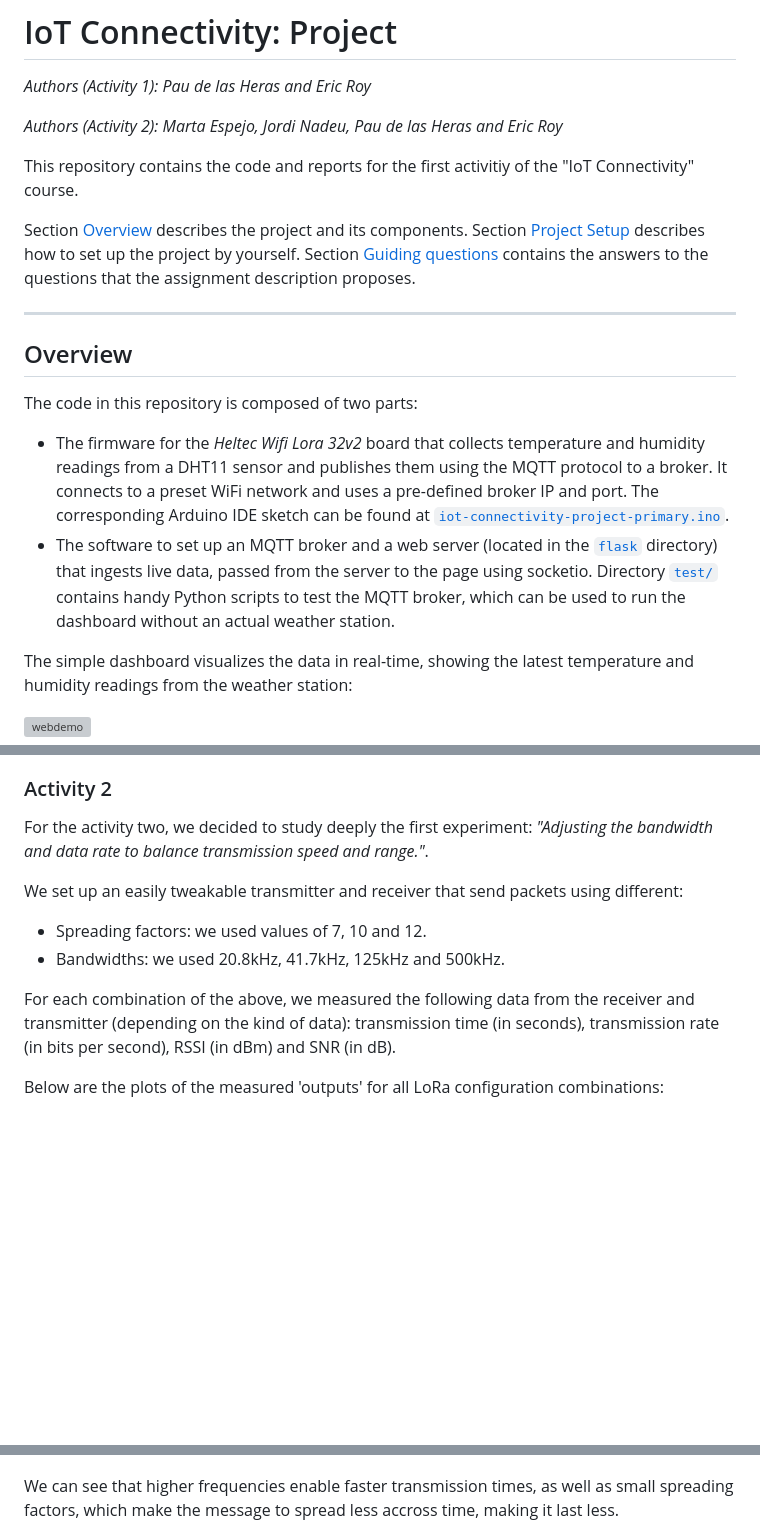
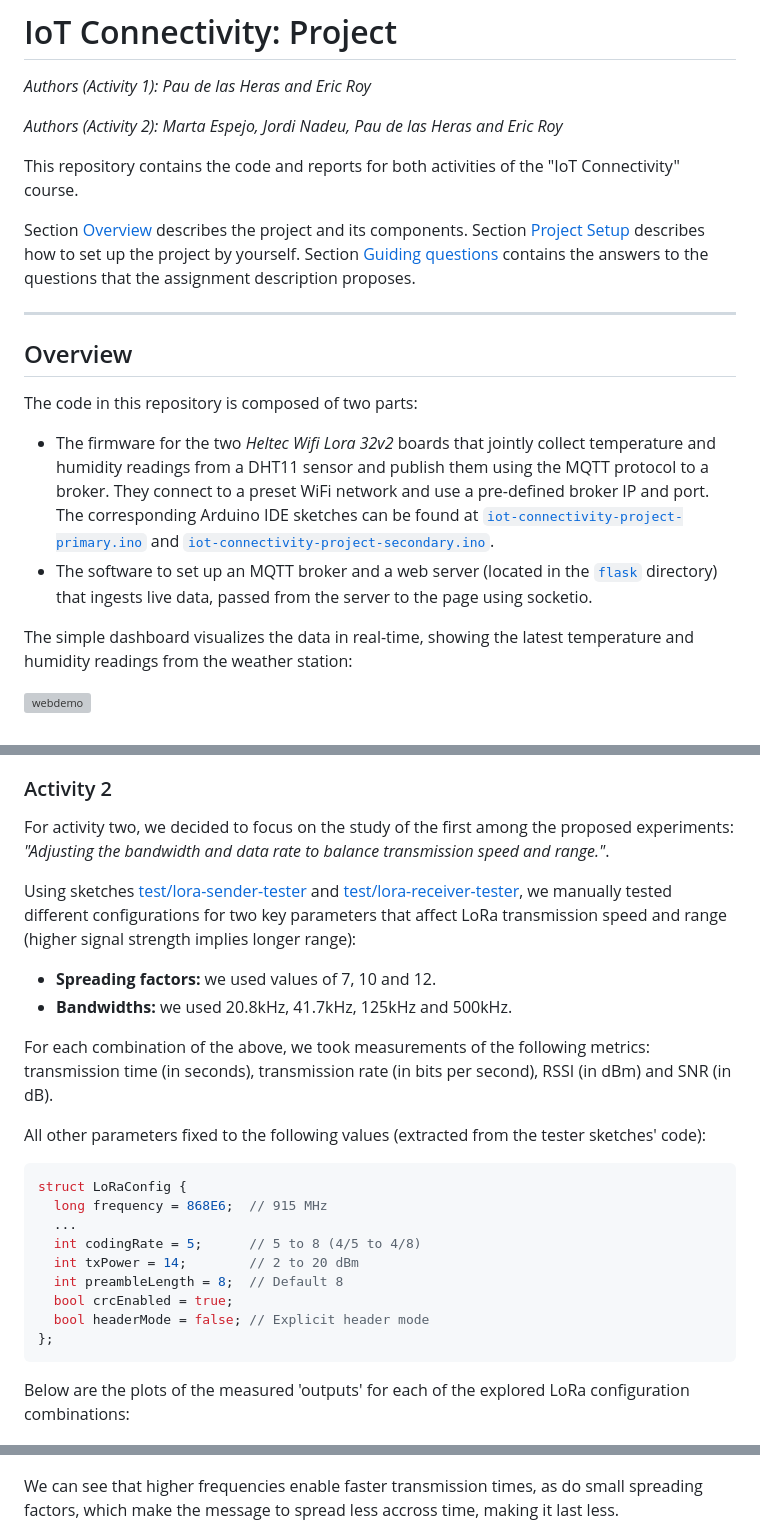
Before and after one commit to pauhmolins/iot-connectivity-project, a Markdown page: README.md, 3 parts joined by grey strips. Drawn GitHub-style; blank space fills up the shorter version; grey boxes are pictures that could not be loaded.

````diff
--- a/README.md
+++ b/README.md
@@ -4,8 +4,7 @@
 
 *Authors (Activity 2): Marta Espejo, Jordi Nadeu, Pau de las Heras and Eric Roy*
 
-This repository contains the code and reports for the first activitiy of the
-"IoT Connectivity" course.
+This repository contains the code and reports for both activities of the "IoT Connectivity" course.
 
 Section [Overview](#overview) describes the project and its components.
 Section [Project Setup](#project-setup) describes how to set up the project by yourself.
@@ -16,13 +15,12 @@ Section [Guiding questions](#guiding-questions) contains the answers to the ques
 ## Overview
 
 The code in this repository is composed of two parts:
-- The firmware for the *Heltec Wifi Lora 32v2* board that collects temperature and
-  humidity readings from a DHT11 sensor and publishes them using the MQTT protocol to a broker.
-  It connects to a preset WiFi network and uses a pre-defined broker IP and port.
-  The corresponding Arduino IDE sketch can be found at [`iot-connectivity-project-primary.ino`](iot-connectivity-project-primary/iot-connectivity-project-primary.ino).
+- The firmware for the two *Heltec Wifi Lora 32v2* boards that jointly collect temperature and
+  humidity readings from a DHT11 sensor and publish them using the MQTT protocol to a broker.
+  They connect to a preset WiFi network and use a pre-defined broker IP and port.
+  The corresponding Arduino IDE sketches can be found at [`iot-connectivity-project-primary.ino`](iot-connectivity-project-primary/iot-connectivity-project-primary.ino) and [`iot-connectivity-project-secondary.ino`](iot-connectivity-project-secondary/iot-connectivity-project-secondary.ino).
 - The software to set up an MQTT broker and a web server (located in the [`flask`](flask/) directory) that ingests live data,
-  passed from the server to the page using socketio. Directory [`test/`](test/) contains handy Python scripts to test the MQTT broker,
-  which can be used to run the dashboard without an actual weather station.
+  passed from the server to the page using socketio.
 
 The simple dashboard visualizes the data in real-time, showing the latest temperature and humidity readings from the weather station:
 
@@ -145,21 +152,35 @@ There are a few advantages to using Docker in our case:
 
 ### Activity 2
 
-For the activity two, we decided to study deeply the first experiment: *"Adjusting the bandwidth and data rate to balance transmission speed and range."*.
+For activity two, we decided to focus on the study of the first among the proposed experiments:
+*"Adjusting the bandwidth and data rate to balance transmission speed and range."*.
 
-We set up an easily tweakable transmitter and receiver that send packets using different:
-- Spreading factors: we used values of 7, 10 and 12.
-- Bandwidths: we used 20.8kHz, 41.7kHz, 125kHz and 500kHz.
+Using sketches [test/lora-sender-tester](test/lora-sender-tester) and [test/lora-receiver-tester](test/lora-receiver-tester),
+we manually tested different configurations for two key parameters that affect LoRa transmission speed and range (higher signal strength implies longer range):
+- **Spreading factors:** we used values of 7, 10 and 12.
+- **Bandwidths:** we used 20.8kHz, 41.7kHz, 125kHz and 500kHz.
 
-For each combination of the above, we measured the following data from the receiver
-and transmitter (depending on the kind of data): transmission time (in seconds),
-transmission rate (in bits per second), RSSI (in dBm) and SNR (in dB).
+For each combination of the above, we took measurements of the following metrics:
+transmission time (in seconds), transmission rate (in bits per second), RSSI (in dBm) and SNR (in dB).
 
-Below are the plots of the measured 'outputs' for all LoRa configuration combinations:
+All other parameters fixed to the following values (extracted from the tester sketches' code):
+```cpp
+struct LoRaConfig {
+  long frequency = 868E6;  // 915 MHz
+  ...
+  int codingRate = 5;      // 5 to 8 (4/5 to 4/8)
+  int txPower = 14;        // 2 to 20 dBm
+  int preambleLength = 8;  // Default 8
+  bool crcEnabled = true;
+  bool headerMode = false; // Explicit header mode
+};
+```
+
+Below are the plots of the measured 'outputs' for each of the explored LoRa configuration combinations:
 
 ![Transmission time plot](/docs/tx_time_vs_sf.png)
 
-We can see that higher frequencies enable faster transmission times, as well as small
+We can see that higher frequencies enable faster transmission times, as do small
 spreading factors, which make the message to spread less accross time, making it last
 less.
 
````
Also changed, not shown: other parts of README.md (+40 -22 lines).
